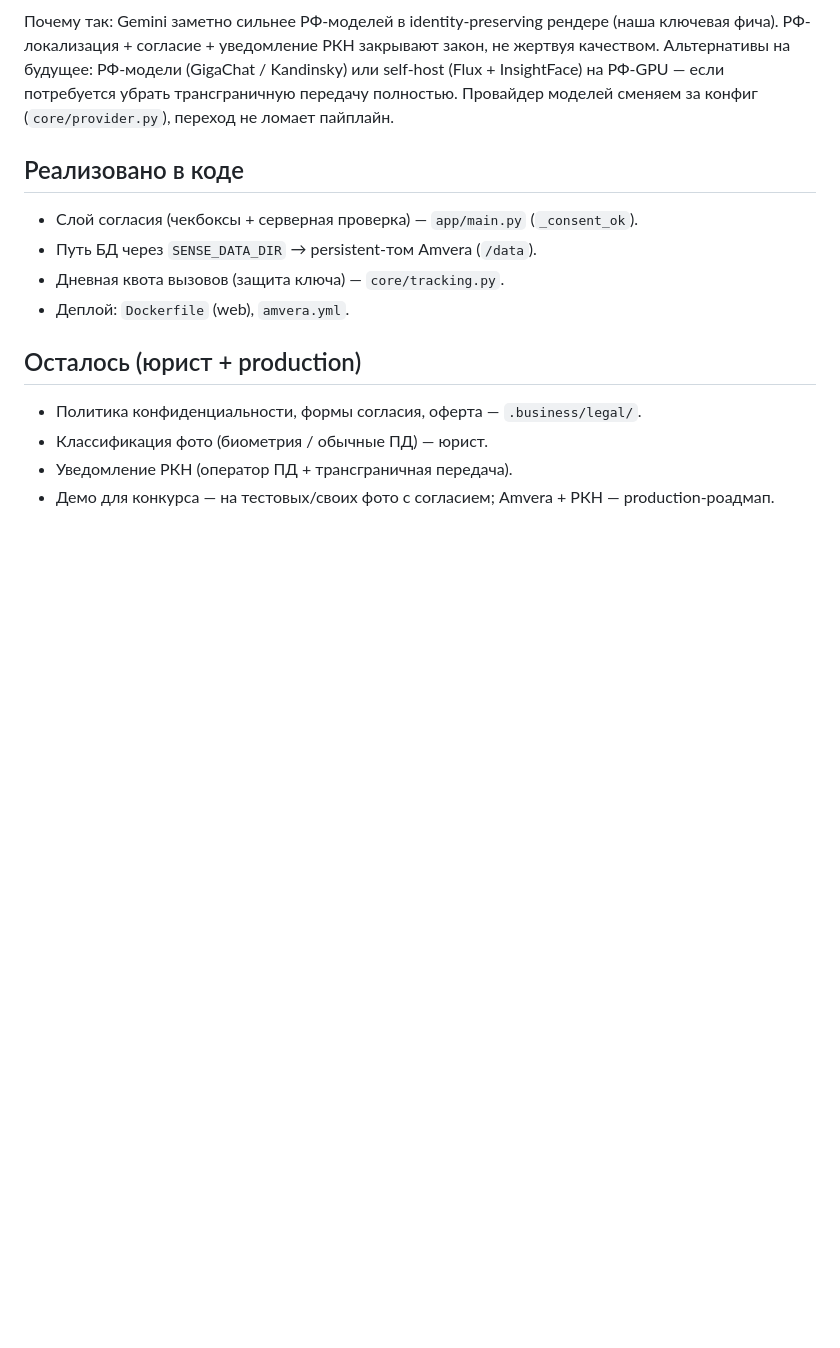
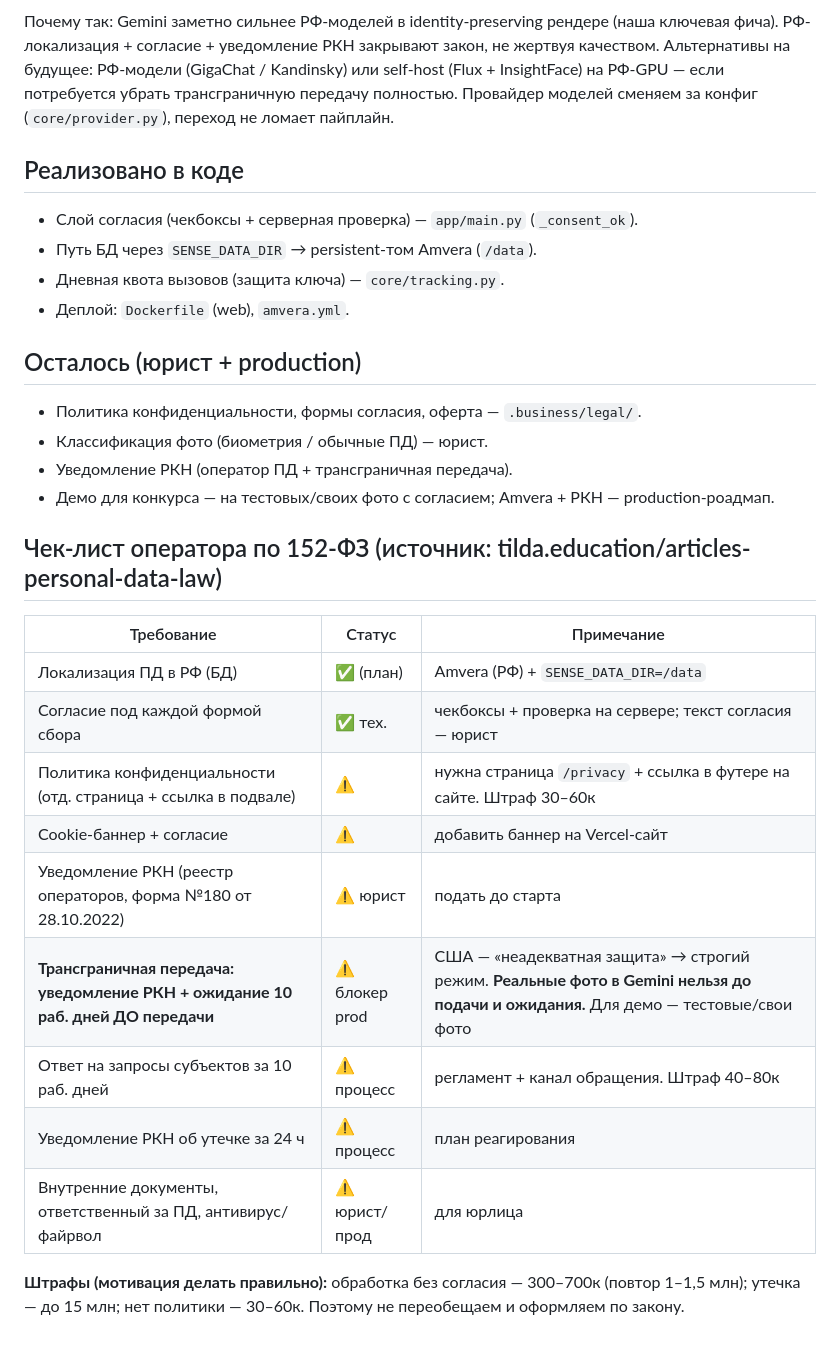
Before and after one commit to neiroskyai-jpg/sense-style-ai_, a Markdown page: architecture/2026-06-27-data-residency-compliance.md, the part around the change. Rendered like a GitHub page; blank space fills up the shorter version.

Commit message:
Комплаенс: чек-лист оператора 152-ФЗ (политика, cookie, РКН, штрафы)
Co-Authored-By: Claude Opus 4.8 (1M context) <noreply@anthropic.com>

```diff
--- a/architecture/2026-06-27-data-residency-compliance.md
+++ b/architecture/2026-06-27-data-residency-compliance.md
@@ -41,3 +41,20 @@
 - Классификация фото (биометрия / обычные ПД) — юрист.
 - Уведомление РКН (оператор ПД + трансграничная передача).
 - Демо для конкурса — на тестовых/своих фото с согласием; Amvera + РКН — production-роадмап.
+
+## Чек-лист оператора по 152-ФЗ (источник: tilda.education/articles-personal-data-law)
+
+| Требование | Статус | Примечание |
+|---|---|---|
+| Локализация ПД в РФ (БД) | ✅ (план) | Amvera (РФ) + `SENSE_DATA_DIR=/data` |
+| Согласие под каждой формой сбора | ✅ тех. | чекбоксы + проверка на сервере; текст согласия — юрист |
+| Политика конфиденциальности (отд. страница + ссылка в подвале) | ⚠️ | нужна страница `/privacy` + ссылка в футере на сайте. Штраф 30–60к |
+| Cookie-баннер + согласие | ⚠️ | добавить баннер на Vercel-сайт |
+| Уведомление РКН (реестр операторов, форма №180 от 28.10.2022) | ⚠️ юрист | подать до старта |
+| **Трансграничная передача: уведомление РКН + ожидание 10 раб. дней ДО передачи** | ⚠️ блокер prod | США — «неадекватная защита» → строгий режим. **Реальные фото в Gemini нельзя до подачи и ожидания.** Для демо — тестовые/свои фото |
+| Ответ на запросы субъектов за 10 раб. дней | ⚠️ процесс | регламент + канал обращения. Штраф 40–80к |
+| Уведомление РКН об утечке за 24 ч | ⚠️ процесс | план реагирования |
+| Внутренние документы, ответственный за ПД, антивирус/файрвол | ⚠️ юрист/прод | для юрлица |
+
+**Штрафы (мотивация делать правильно):** обработка без согласия — 300–700к (повтор 1–1,5 млн);
+утечка — до 15 млн; нет политики — 30–60к. Поэтому не переобещаем и оформляем по закону.
```
